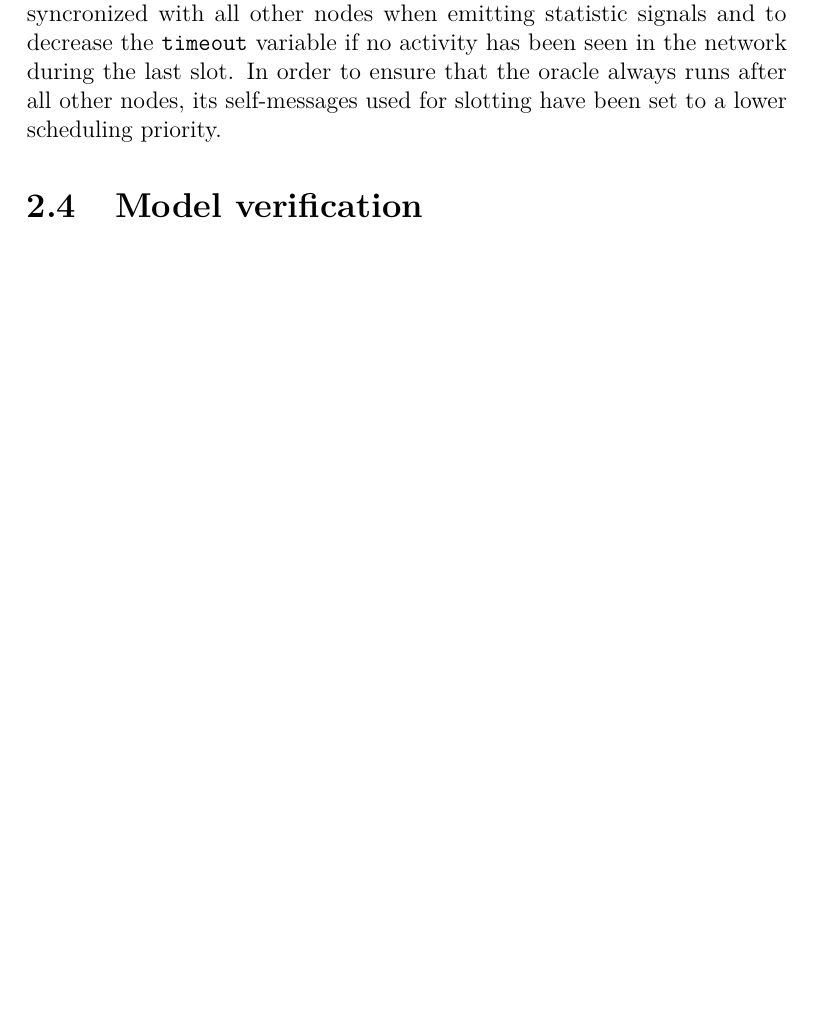
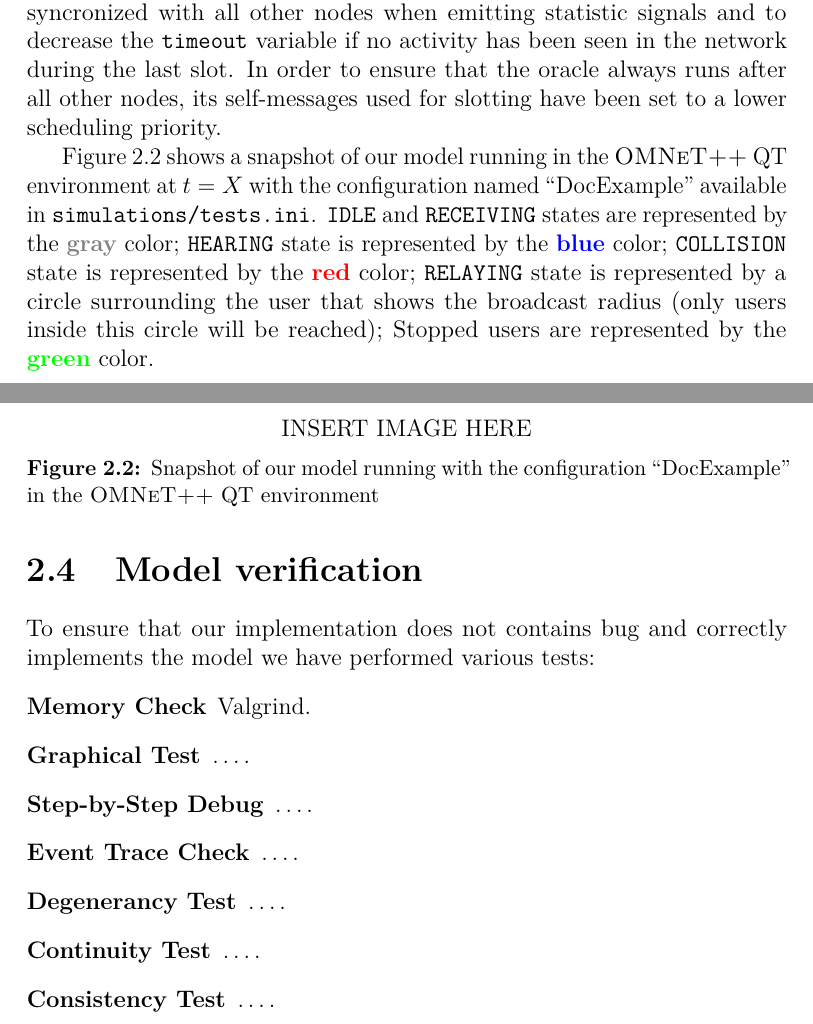
Before and after one commit to SpeedJack/pecsn, a LaTeX document (doc/documentation.tex, which reads doc/chapters/model/implementation.tex, doc/chapters/model/verification.tex, doc/unipi.sty): part of page 8 of 10 before the commit and two parts of pages 8 and 9 of 11 after it, the two joined at a grey line, cut so that both start at the same text, the shorter picture padded with empty space. Compiled offline with pdfLaTeX.

Commit message:
Add note for slotDuration and color of states

```diff
--- a/doc/chapters/model/implementation.tex
+++ b/doc/chapters/model/implementation.tex
@@ -37,3 +37,21 @@ with all other nodes when emitting statistic signals and to decrease the
 last slot. In order to ensure that the oracle always runs after all other nodes,
 its self-messages used for slotting have been set to a lower scheduling
 priority.
+
+\figref{fig:snapshot} shows a snapshot of our model running in the \omnetpp{} QT
+environment at \(t = X\) with the configuration named ``DocExample'' available
+in \code{simulations/tests.ini}. \code{IDLE} and \code{RECEIVING} states are
+represented by the \textcolor{idle}{\textbf{gray}} color; \code{HEARING} state
+is represented by the \textcolor{hearing}{\textbf{blue}} color; \code{COLLISION}
+state is represented by the \textcolor{collision}{\textbf{red}} color;
+\code{RELAYING} state is represented by a circle surrounding the user that shows
+the broadcast radius (only users inside this circle will be reached); Stopped
+users are represented by the \textcolor{relayed}{\textbf{green}} color.
+
+\begin{figure}[htb]
+	\centering
+	INSERT IMAGE HERE
+	%\includegraphics[width=\textwidth]{img/snapshot}
+	\caption{Snapshot of our model running with the configuration
+	``DocExample'' in the \omnetpp{} QT environment}\label{fig:snapshot}
+\end{figure}
--- a/doc/chapters/model/verification.tex
+++ b/doc/chapters/model/verification.tex
@@ -1 +1,13 @@
 \section{Model verification}\label{sec:verification}
+
+To ensure that our implementation does not contains bug and correctly implements
+the model we have performed various tests:
+\begin{description}
+	\item[Memory Check] Valgrind.
+	\item[Graphical Test] \ldots.
+	\item[Step-by-Step Debug] \ldots.
+	\item[Event Trace Check] \ldots.
+	\item[Degenerancy Test] \ldots.
+	\item[Continuity Test] \ldots.
+	\item[Consistency Test] \ldots.
+\end{description}
--- a/doc/unipi.sty
+++ b/doc/unipi.sty
@@ -127,6 +127,11 @@
 \definecolor{codeblack}{rgb}{0.0,0.0,0.0}
 \definecolor{bgcolor}{rgb}{0.95,0.95,0.92}
 
+\definecolor{idle}{rgb}{0.5,0.5,0.5}
+\definecolor{hearing}{rgb}{0,0,1}
+\definecolor{collision}{rgb}{1,0,0}
+\definecolor{relayed}{rgb}{0,1,0}
+
 \titleformat{\chapter}[hang]{\Huge\bfseries}{\thechapter\hspace{20pt}\textcolor{gray75}{|}}{20pt}{}
 %\titlespacing{\chapter}{0pt}{5ex}{4em}
 \let\appendix@original\appendix
```
Also changed, not shown: doc/chapters/model/parameters.tex (+17 -0 lines), doc/chapters/model/implementation.tex (2 more changed lines).
